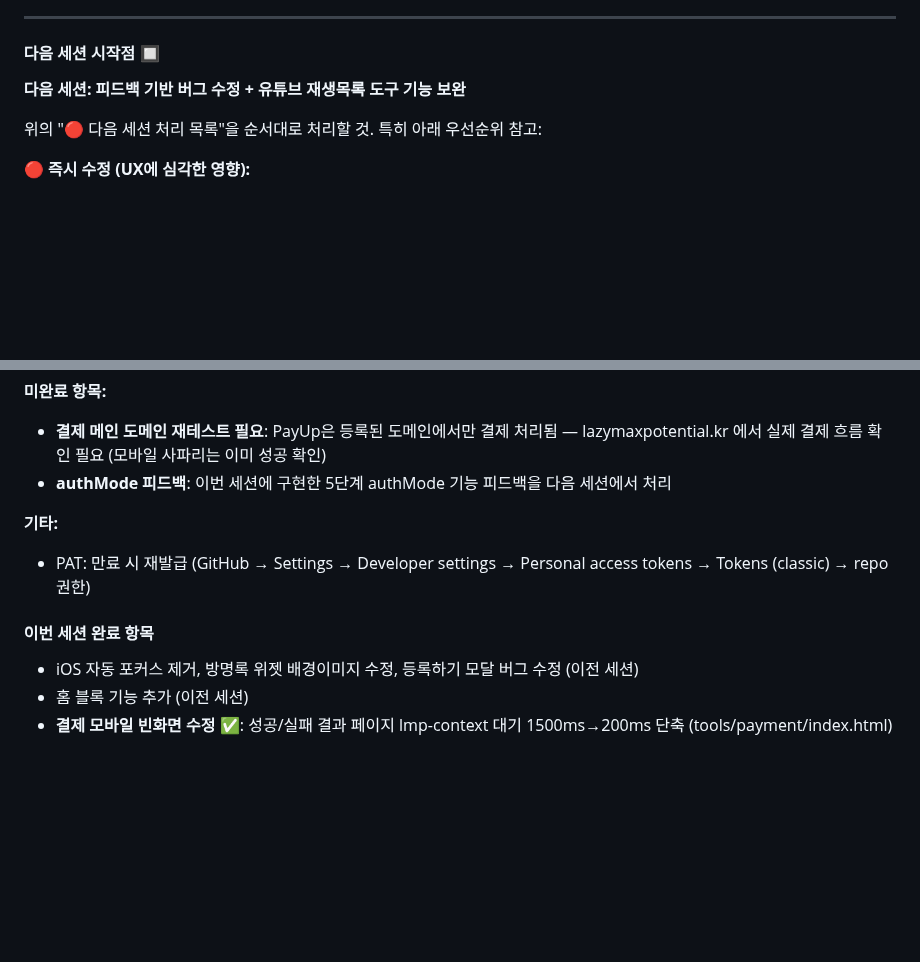
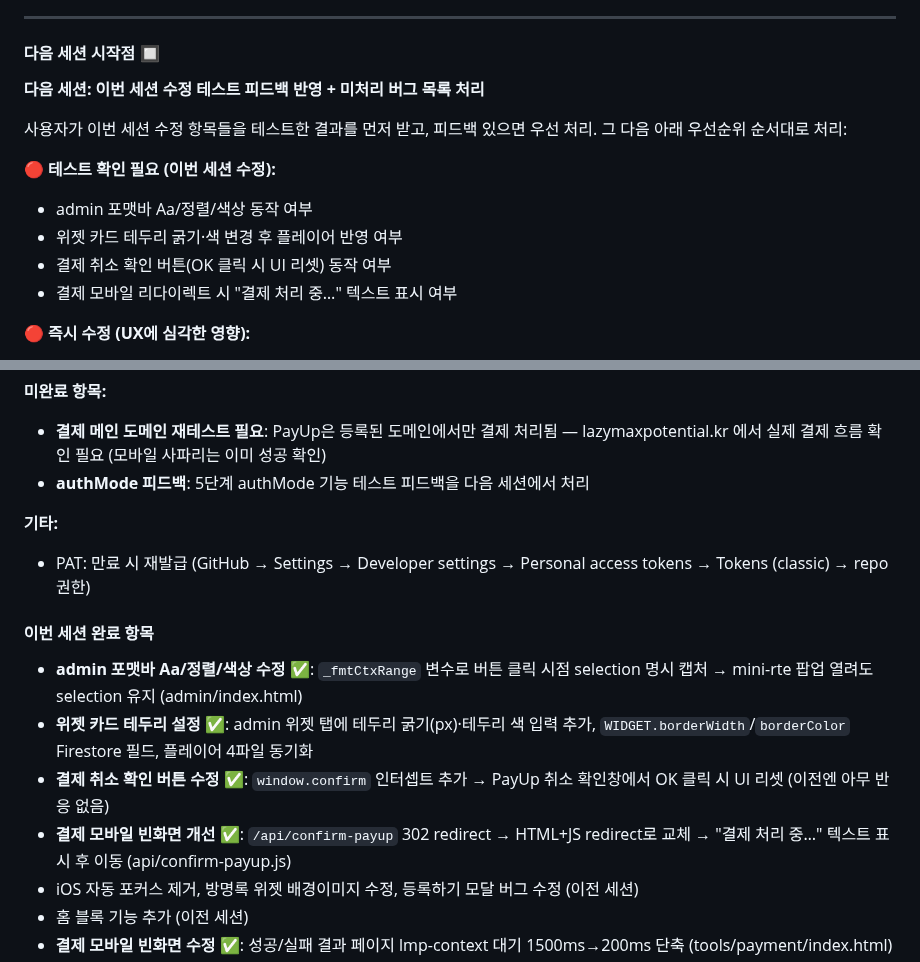
Before and after one commit to beybusiness-bit/lmp-website, a Markdown page: CLAUDE.md, 2 parts joined by grey strips. GitHub-like rendering; blank space fills up the shorter version.

Commit message:
docs: update CLAUDE.md — session completion log and next session start point
https://claude.ai/code/session_01Pg8eWkskL36LFUtmG4jpZ9

```diff
--- a/CLAUDE.md
+++ b/CLAUDE.md
@@ -829,9 +829,16 @@ match /cms_payment_records/{doc} { allow read: if true; }
 
 #### 다음 세션 시작점 🔲
 
-**다음 세션: 피드백 기반 버그 수정 + 유튜브 재생목록 도구 기능 보완**
+**다음 세션: 이번 세션 수정 테스트 피드백 반영 + 미처리 버그 목록 처리**
 
-위의 "🔴 다음 세션 처리 목록"을 순서대로 처리할 것. 특히 아래 우선순위 참고:
+사용자가 이번 세션 수정 항목들을 테스트한 결과를 먼저 받고, 피드백 있으면 우선 처리.
+그 다음 아래 우선순위 순서대로 처리:
+
+**🔴 테스트 확인 필요 (이번 세션 수정):**
+- admin 포맷바 Aa/정렬/색상 동작 여부
+- 위젯 카드 테두리 굵기·색 변경 후 플레이어 반영 여부
+- 결제 취소 확인 버튼(OK 클릭 시 UI 리셋) 동작 여부
+- 결제 모바일 리다이렉트 시 "결제 처리 중…" 텍스트 표시 여부
 
 **🔴 즉시 수정 (UX에 심각한 영향):**
 1. CTA 버튼 잘림 방지 (모바일 크롬 — 어떤 환경에서도 잘리면 안 됨)
@@ -849,12 +856,16 @@ match /cms_payment_records/{doc} { allow read: if true; }
 
 **미완료 항목:**
 - **결제 메인 도메인 재테스트 필요**: PayUp은 등록된 도메인에서만 결제 처리됨 — lazymaxpotential.kr 에서 실제 결제 흐름 확인 필요 (모바일 사파리는 이미 성공 확인)
-- **authMode 피드백**: 이번 세션에 구현한 5단계 authMode 기능 피드백을 다음 세션에서 처리
+- **authMode 피드백**: 5단계 authMode 기능 테스트 피드백을 다음 세션에서 처리
 
 **기타:**
 - PAT: 만료 시 재발급 (GitHub → Settings → Developer settings → Personal access tokens → Tokens (classic) → repo 권한)
 
 #### 이번 세션 완료 항목
+- **admin 포맷바 Aa/정렬/색상 수정** ✅: `_fmtCtxRange` 변수로 버튼 클릭 시점 selection 명시 캡처 → mini-rte 팝업 열려도 selection 유지 (admin/index.html)
+- **위젯 카드 테두리 설정** ✅: admin 위젯 탭에 테두리 굵기(px)·테두리 색 입력 추가, `WIDGET.borderWidth`/`borderColor` Firestore 필드, 플레이어 4파일 동기화
+- **결제 취소 확인 버튼 수정** ✅: `window.confirm` 인터셉트 추가 → PayUp 취소 확인창에서 OK 클릭 시 UI 리셋 (이전엔 아무 반응 없음)
+- **결제 모바일 빈화면 개선** ✅: `/api/confirm-payup` 302 redirect → HTML+JS redirect로 교체 → "결제 처리 중…" 텍스트 표시 후 이동 (api/confirm-payup.js)
 - iOS 자동 포커스 제거, 방명록 위젯 배경이미지 수정, 등록하기 모달 버그 수정 (이전 세션)
 - 홈 블록 기능 추가 (이전 세션)
 - **결제 모바일 빈화면 수정** ✅: 성공/실패 결과 페이지 lmp-context 대기 1500ms→200ms 단축 (tools/payment/index.html)
```
